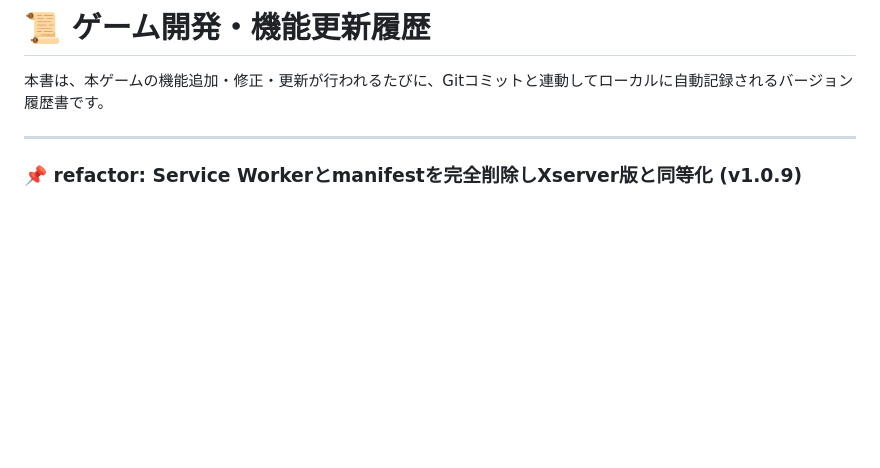
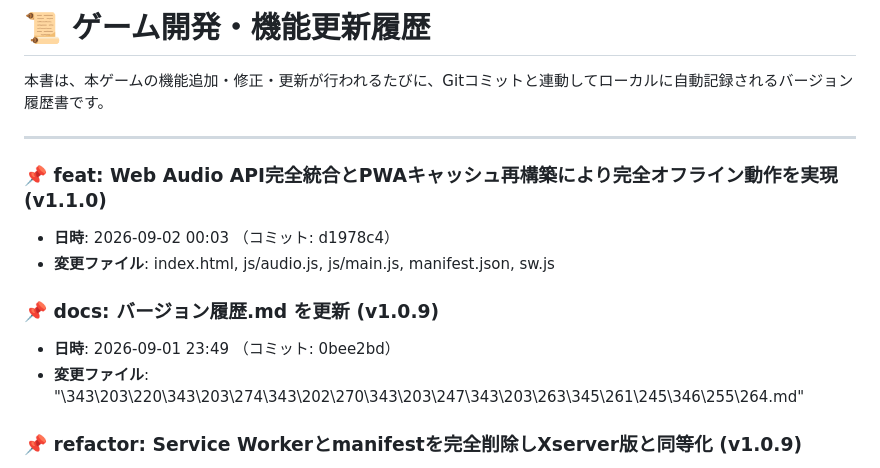
Before and after one commit to kenkenpa7/dora, a Markdown page: バージョン履歴.md, the part around the change. GitHub-like rendering; blank space fills up the shorter version.

Commit message:
docs: バージョン履歴.md を更新 (v1.1.0)

```diff
--- a/バージョン履歴.md
+++ b/バージョン履歴.md
@@ -3,6 +3,14 @@
 本書は、本ゲームの機能追加・修正・更新が行われるたびに、Gitコミットと連動してローカルに自動記録されるバージョン履歴書です。
 
 ---
+
+### 📌 feat: Web Audio API完全統合とPWAキャッシュ再構築により完全オフライン動作を実現 (v1.1.0)
+* **日時**: 2026-09-02 00:03 （コミット: d1978c4）
+* **変更ファイル**: index.html, js/audio.js, js/main.js, manifest.json, sw.js
+
+### 📌 docs: バージョン履歴.md を更新 (v1.0.9)
+* **日時**: 2026-09-01 23:49 （コミット: 0bee2bd）
+* **変更ファイル**: "\343\203\220\343\203\274\343\202\270\343\203\247\343\203\263\345\261\245\346\255\264.md"
 
 ### 📌 refactor: Service Workerとmanifestを完全削除しXserver版と同等化 (v1.0.9)
 * **日時**: 2026-09-01 23:49 （コミット: cc5ff39）
```
